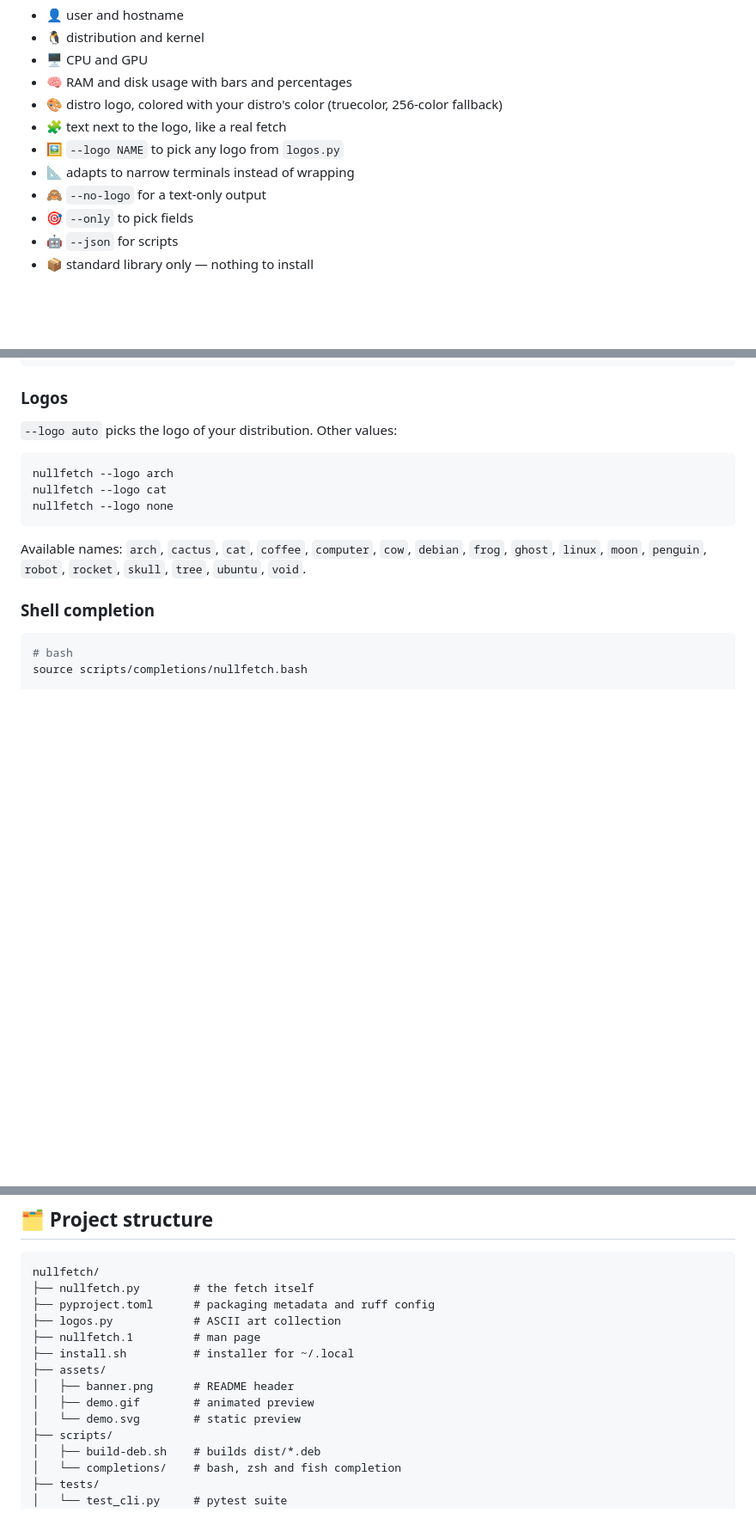
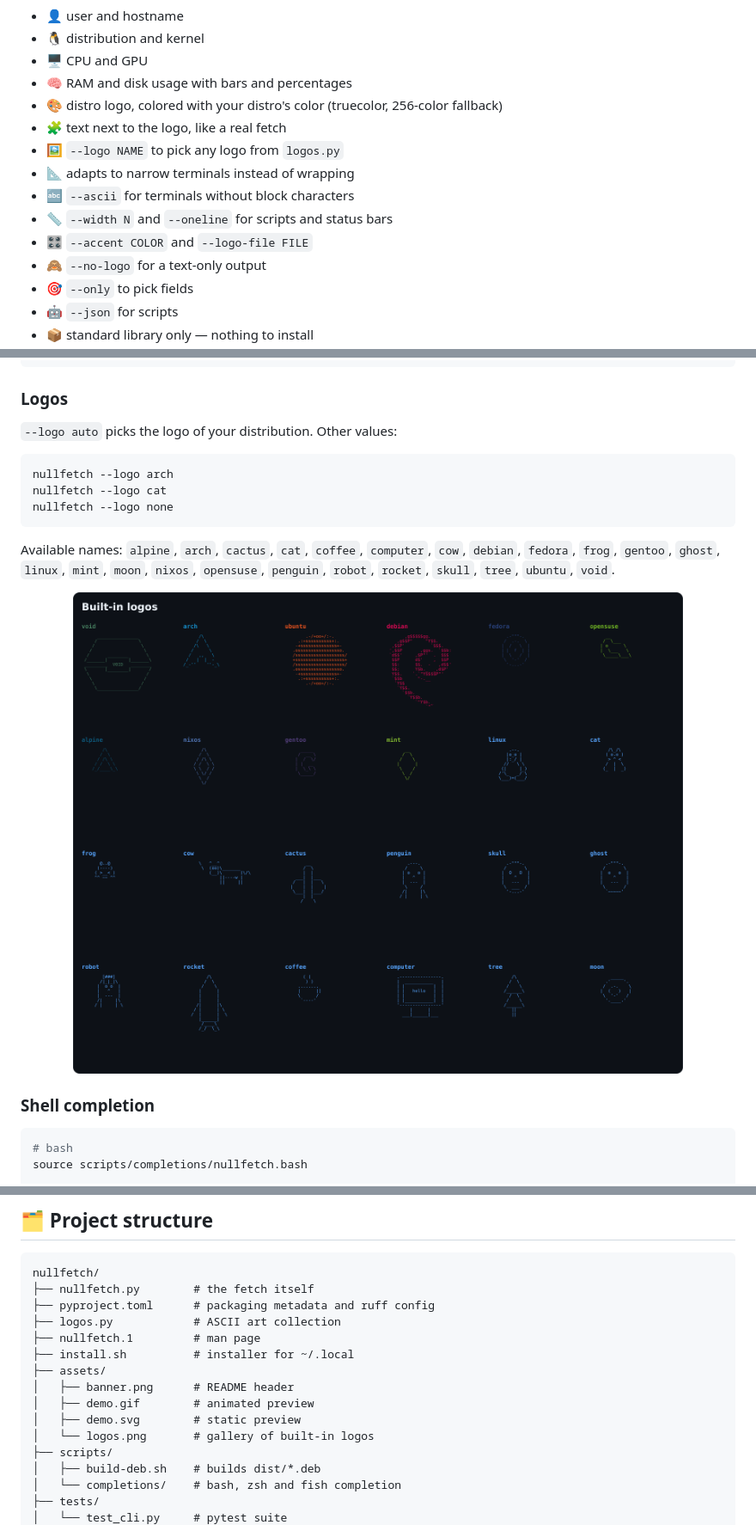
Before and after one commit to pybindi/nullfetch, a Markdown page: README.md, 3 parts joined by grey strips. Shown at 86% size. Rendered like a GitHub page; pictures changed too: assets/logos.png (added); blank space fills up the shorter version.

Commit message:
Release 1.5.0: ascii, width, oneline, accent, logo-file, more logos

````diff
--- a/README.md
+++ b/README.md
@@ -25,6 +25,9 @@
 - 🧩 text next to the logo, like a real fetch
 - 🖼 `--logo NAME` to pick any logo from `logos.py`
 - 📐 adapts to narrow terminals instead of wrapping
+- 🔤 `--ascii` for terminals without block characters
+- 📏 `--width N` and `--oneline` for scripts and status bars
+- 🎛 `--accent COLOR` and `--logo-file FILE`
 - 🙈 `--no-logo` for a text-only output
 - 🎯 `--only` to pick fields
 - 🤖 `--json` for scripts
@@ -119,9 +130,12 @@ nullfetch --logo cat
 nullfetch --logo none
 ```
 
-Available names: `arch`, `cactus`, `cat`, `coffee`, `computer`, `cow`,
-`debian`, `frog`, `ghost`, `linux`, `moon`, `penguin`, `robot`, `rocket`,
-`skull`, `tree`, `ubuntu`, `void`.
+Available names: `alpine`, `arch`, `cactus`, `cat`, `coffee`, `computer`,
+`cow`, `debian`, `fedora`, `frog`, `gentoo`, `ghost`, `linux`, `mint`, `moon`,
+`nixos`, `opensuse`, `penguin`, `robot`, `rocket`, `skull`, `tree`, `ubuntu`,
+`void`.
+
+<img src="assets/logos.png" alt="Built-in logos" width="100%">
 
 ### Shell completion
 
@@ -221,7 +235,8 @@ nullfetch/
 ├── assets/
 │   ├── banner.png      # README header
 │   ├── demo.gif        # animated preview
-│   └── demo.svg        # static preview
+│   ├── demo.svg        # static preview
+│   └── logos.png       # gallery of built-in logos
 ├── scripts/
 │   ├── build-deb.sh    # builds dist/*.deb
 │   └── completions/    # bash, zsh and fish completion
````
Also changed, not shown: other parts of README.md (+14 -6 lines), 13 other files.
